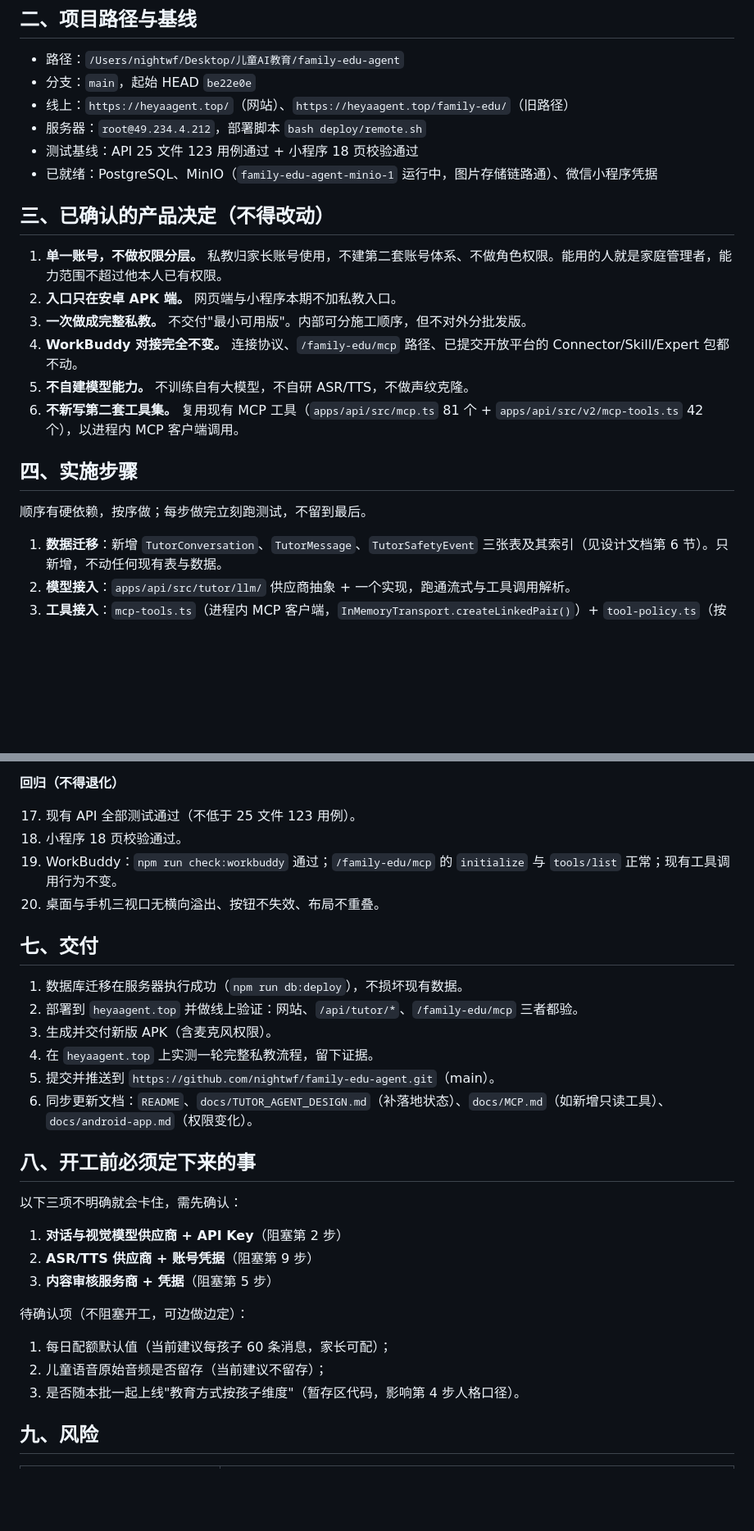
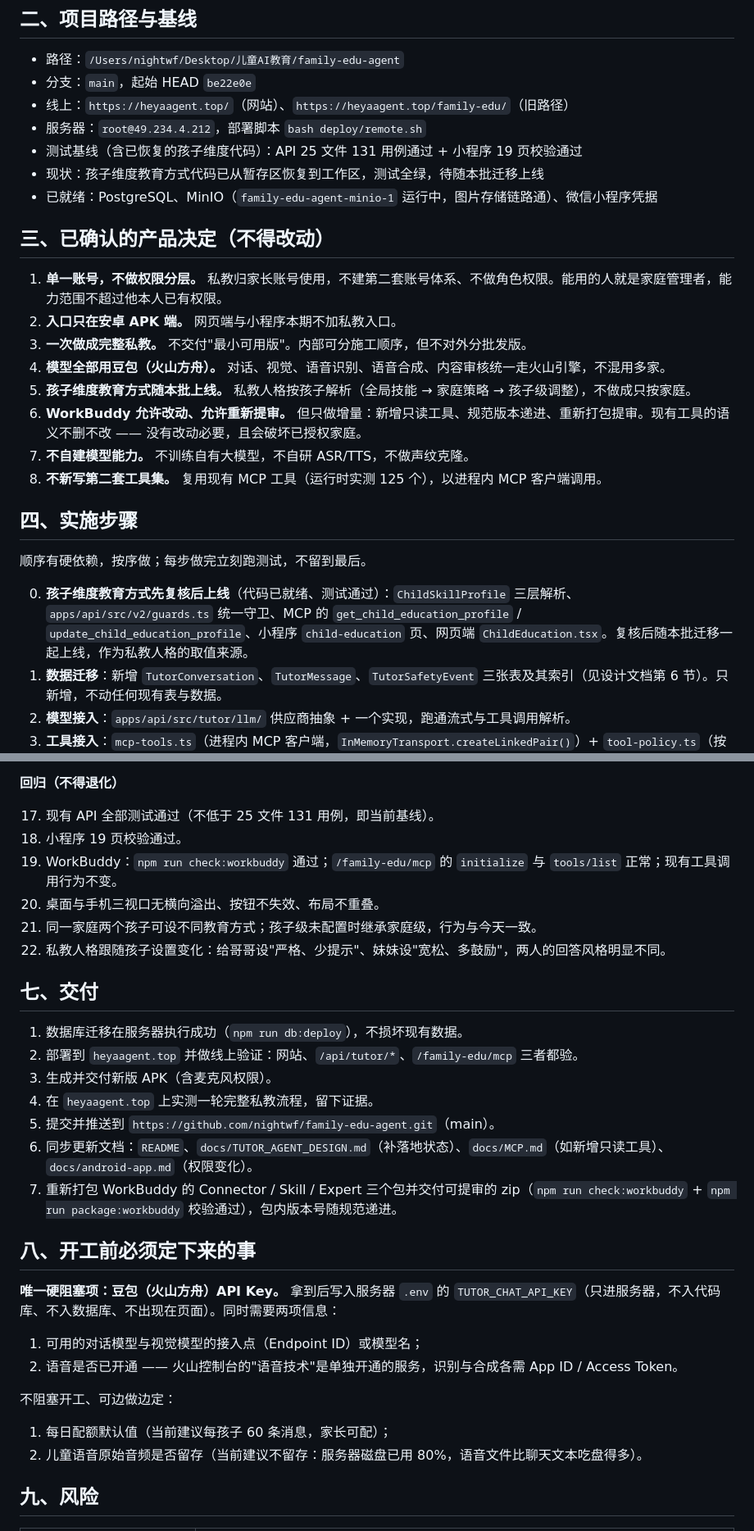
Before and after one commit to nightwf/family-edu-agent, a Markdown page: docs/goal-tutor-agent.md, 2 parts joined by grey strips. Shown at 82% size. Drawn GitHub-style; blank space fills up the shorter version.

Commit message:
docs(tutor): 目标同步三项确认（豆包、允许改WorkBuddy、孩子维度随批上线）

```diff
--- a/docs/goal-tutor-agent.md
+++ b/docs/goal-tutor-agent.md
@@ -12,7 +12,8 @@
 - 分支：`main`，起始 HEAD `be22e0e`
 - 线上：`https://heyaagent.top/`（网站）、`https://heyaagent.top/family-edu/`（旧路径）
 - 服务器：`root@49.234.4.212`，部署脚本 `bash deploy/remote.sh`
-- 测试基线：API 25 文件 123 用例通过 + 小程序 18 页校验通过
+- 测试基线（含已恢复的孩子维度代码）：API 25 文件 131 用例通过 + 小程序 19 页校验通过
+- 现状：孩子维度教育方式代码已从暂存区恢复到工作区，测试全绿，待随本批迁移上线
 - 已就绪：PostgreSQL、MinIO（`family-edu-agent-minio-1` 运行中，图片存储链路通）、微信小程序凭据
 
 ## 三、已确认的产品决定（不得改动）
@@ -20,14 +21,17 @@
 1. **单一账号，不做权限分层。** 私教归家长账号使用，不建第二套账号体系、不做角色权限。能用的人就是家庭管理者，能力范围不超过他本人已有权限。
 2. **入口只在安卓 APK 端。** 网页端与小程序本期不加私教入口。
 3. **一次做成完整私教。** 不交付"最小可用版"。内部可分施工顺序，但不对外分批发版。
-4. **WorkBuddy 对接完全不变。** 连接协议、`/family-edu/mcp` 路径、已提交开放平台的 Connector/Skill/Expert 包都不动。
-5. **不自建模型能力。** 不训练自有大模型，不自研 ASR/TTS，不做声纹克隆。
-6. **不新写第二套工具集。** 复用现有 MCP 工具（`apps/api/src/mcp.ts` 81 个 + `apps/api/src/v2/mcp-tools.ts` 42 个），以进程内 MCP 客户端调用。
+4. **模型全部用豆包（火山方舟）。** 对话、视觉、语音识别、语音合成、内容审核统一走火山引擎，不混用多家。
+5. **孩子维度教育方式随本批上线。** 私教人格按孩子解析（全局技能 → 家庭策略 → 孩子级调整），不做成只按家庭。
+6. **WorkBuddy 允许改动、允许重新提审。** 但只做增量：新增只读工具、规范版本递进、重新打包提审。现有工具的语义不删不改 —— 没有改动必要，且会破坏已授权家庭。
+7. **不自建模型能力。** 不训练自有大模型，不自研 ASR/TTS，不做声纹克隆。
+8. **不新写第二套工具集。** 复用现有 MCP 工具（运行时实测 125 个），以进程内 MCP 客户端调用。
 
 ## 四、实施步骤
 
 顺序有硬依赖，按序做；每步做完立刻跑测试，不留到最后。
 
+0. **孩子维度教育方式先复核后上线**（代码已就绪、测试通过）：`ChildSkillProfile` 三层解析、`apps/api/src/v2/guards.ts` 统一守卫、MCP 的 `get_child_education_profile` / `update_child_education_profile`、小程序 `child-education` 页、网页端 `ChildEducation.tsx`。复核后随本批迁移一起上线，作为私教人格的取值来源。
 1. **数据迁移**：新增 `TutorConversation`、`TutorMessage`、`TutorSafetyEvent` 三张表及其索引（见设计文档第 6 节）。只新增，不动任何现有表与数据。
 2. **模型接入**：`apps/api/src/tutor/llm/` 供应商抽象 + 一个实现，跑通流式与工具调用解析。
 3. **工具接入**：`mcp-tools.ts`（进程内 MCP 客户端，`InMemoryTransport.createLinkedPair()`）+ `tool-policy.ts`（按模型的工具授权表，默认拒绝）。
@@ -93,10 +100,12 @@
 
 **回归（不得退化）**
 
-17. 现有 API 全部测试通过（不低于 25 文件 123 用例）。
-18. 小程序 18 页校验通过。
+17. 现有 API 全部测试通过（不低于 25 文件 131 用例，即当前基线）。
+18. 小程序 19 页校验通过。
 19. WorkBuddy：`npm run check:workbuddy` 通过；`/family-edu/mcp` 的 `initialize` 与 `tools/list` 正常；现有工具调用行为不变。
 20. 桌面与手机三视口无横向溢出、按钮不失效、布局不重叠。
+21. 同一家庭两个孩子可设不同教育方式；孩子级未配置时继承家庭级，行为与今天一致。
+22. 私教人格跟随孩子设置变化：给哥哥设"严格、少提示"、妹妹设"宽松、多鼓励"，两人的回答风格明显不同。
 
 ## 七、交付
 
@@ -106,20 +115,19 @@
 4. 在 `heyaagent.top` 上实测一轮完整私教流程，留下证据。
 5. 提交并推送到 `https://github.com/nightwf/family-edu-agent.git`（main）。
 6. 同步更新文档：`README`、`docs/TUTOR_AGENT_DESIGN.md`（补落地状态）、`docs/MCP.md`（如新增只读工具）、`docs/android-app.md`（权限变化）。
+7. 重新打包 WorkBuddy 的 Connector / Skill / Expert 三个包并交付可提审的 zip（`npm run check:workbuddy` + `npm run package:workbuddy` 校验通过），包内版本号随规范递进。
 
 ## 八、开工前必须定下来的事
 
-以下三项不明确就会卡住，需先确认：
+**唯一硬阻塞项：豆包（火山方舟）API Key。** 拿到后写入服务器 `.env` 的 `TUTOR_CHAT_API_KEY`（只进服务器，不入代码库、不入数据库、不出现在页面）。同时需要两项信息：
 
-1. **对话与视觉模型供应商 + API Key**（阻塞第 2 步）
-2. **ASR/TTS 供应商 + 账号凭据**（阻塞第 9 步）
-3. **内容审核服务商 + 凭据**（阻塞第 5 步）
+1. 可用的对话模型与视觉模型的接入点（Endpoint ID）或模型名；
+2. 语音是否已开通 —— 火山控制台的"语音技术"是单独开通的服务，识别与合成各需 App ID / Access Token。
 
-待确认项（不阻塞开工，可边做边定）：
+不阻塞开工、可边做边定：
 
 1. 每日配额默认值（当前建议每孩子 60 条消息，家长可配）；
-2. 儿童语音原始音频是否留存（当前建议不留存）；
-3. 是否随本批一起上线"教育方式按孩子维度"（暂存区代码，影响第 4 步人格口径）。
+2. 儿童语音原始音频是否留存（当前建议不留存：服务器磁盘已用 80%，语音文件比聊天文本吃盘得多）。
 
 ## 九、风险
 
```
Also changed, not shown: other parts of docs/goal-tutor-agent.md (+8 -3 lines).
